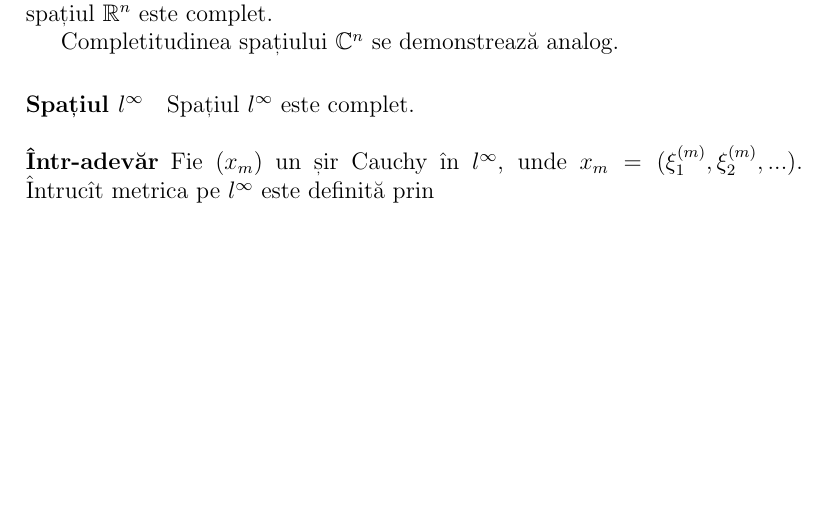
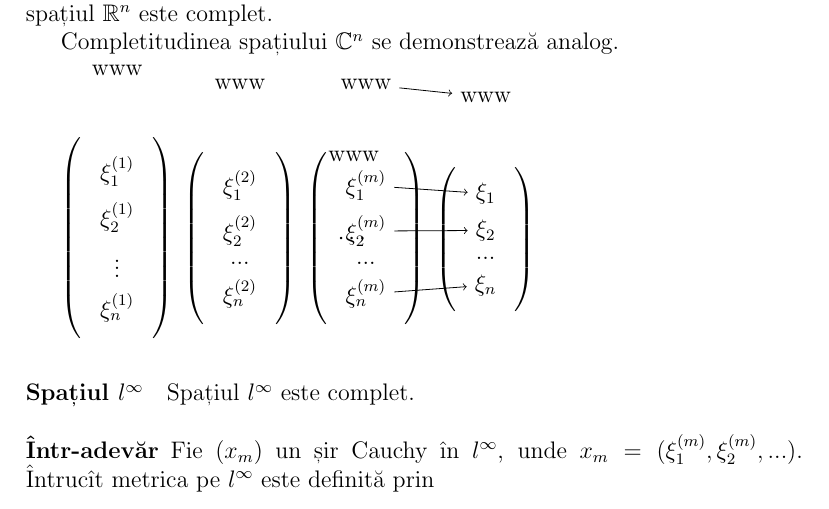
Before and after one commit to vundicind/analiza-functionala, a LaTeX document (curs.tex): part of page 5 of 10 before the commit and part of page 5 of 11 after it, cut so that both start at the same text, the shorter picture padded with empty space. Compiled offline with pdfLaTeX.

Commit message:
Figura: convergența în $R^n$

```diff
--- a/curs.tex
+++ b/curs.tex
@@ -6,6 +6,8 @@
 \usepackage{amsfonts}
 \usepackage{amssymb}
 \usepackage[hidelinks]{hyperref}
+\usepackage{tikz}
+	\usetikzlibrary{matrix,positioning}
 %===============================================================================
 \usepackage{ntheorem}
   \theoremstyle{change}
@@ -197,6 +199,52 @@ Din ultima relație rezultă că pentru fiecare $i=\overline{1,n}$,  șirul de n
 Așadar $x$ este limita șirului $(x_m)$ și întrucît acest șir a fost ales arbitrar spațiul $\mathbb{R}^n$ este complet.
 
 Completitudinea spațiului $\mathbb{C}^n$ se demonstrează analog.
+
+\begin{tikzpicture}
+	[
+		every matrix/.style={matrix of math nodes, left delimiter = ( ,right delimiter = )}
+	]
+	\matrix(mx1) at (0,0)
+	{
+		\xi_1^{(1)} \\
+		\xi_2^{(1)} \\
+		\vdots\\
+		\xi_n^{(1)} \\
+	};
+	\matrix(mx2) [right = of mx1]
+	{
+		\xi_1^{(2)} \\
+		\xi_2^{(2)} \\
+		...\\
+		\xi_n^{(2)} \\
+	};
+	\node(mxdots) [right = of mx2] {$\cdots$};
+	\matrix(mxm) [right = of mx2]
+	{
+		\xi_1^{(m)} \\
+		\xi_2^{(m)} \\
+		...\\
+		\xi_n^{(m)} \\
+	};
+	\matrix(mx) [right = of mxm]
+	{
+		\xi_1 \\
+		\xi_2 \\
+		...\\
+		\xi_n \\
+	};
+
+%	\node(x1) [above = of mx1] {$x_1$};
+%	\node(x2) [above = of mx2] {$x_2$};
+%	\node(xdots) [above = of mxdots] {$\cdots$};
+%	\node(xm) [above = of mxm] {$x_m$};
+%	\node(x) [above = of mx] {$x$};
+	\foreach \x in {1,2,dots,m,{}}
+		\node(x\x) [above = of mx\x]{www};
+
+	\draw[->] (xm) -- (x);
+	\foreach \x in {1,2,4} {\draw[->] (mxm-\x-1) -- (mx-\x-1);};
+\end{tikzpicture}
 
 \end{proof}
 
```
